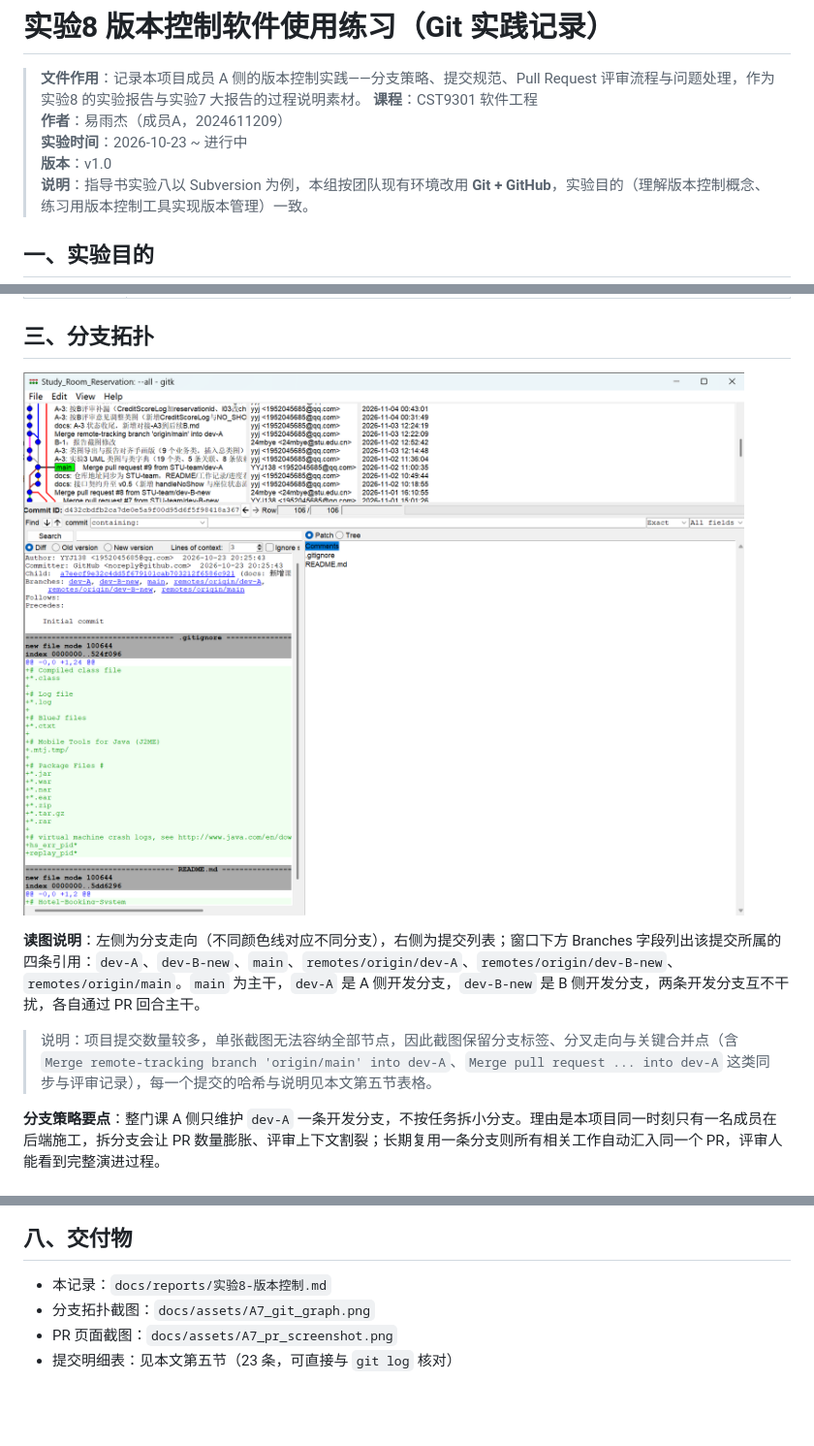
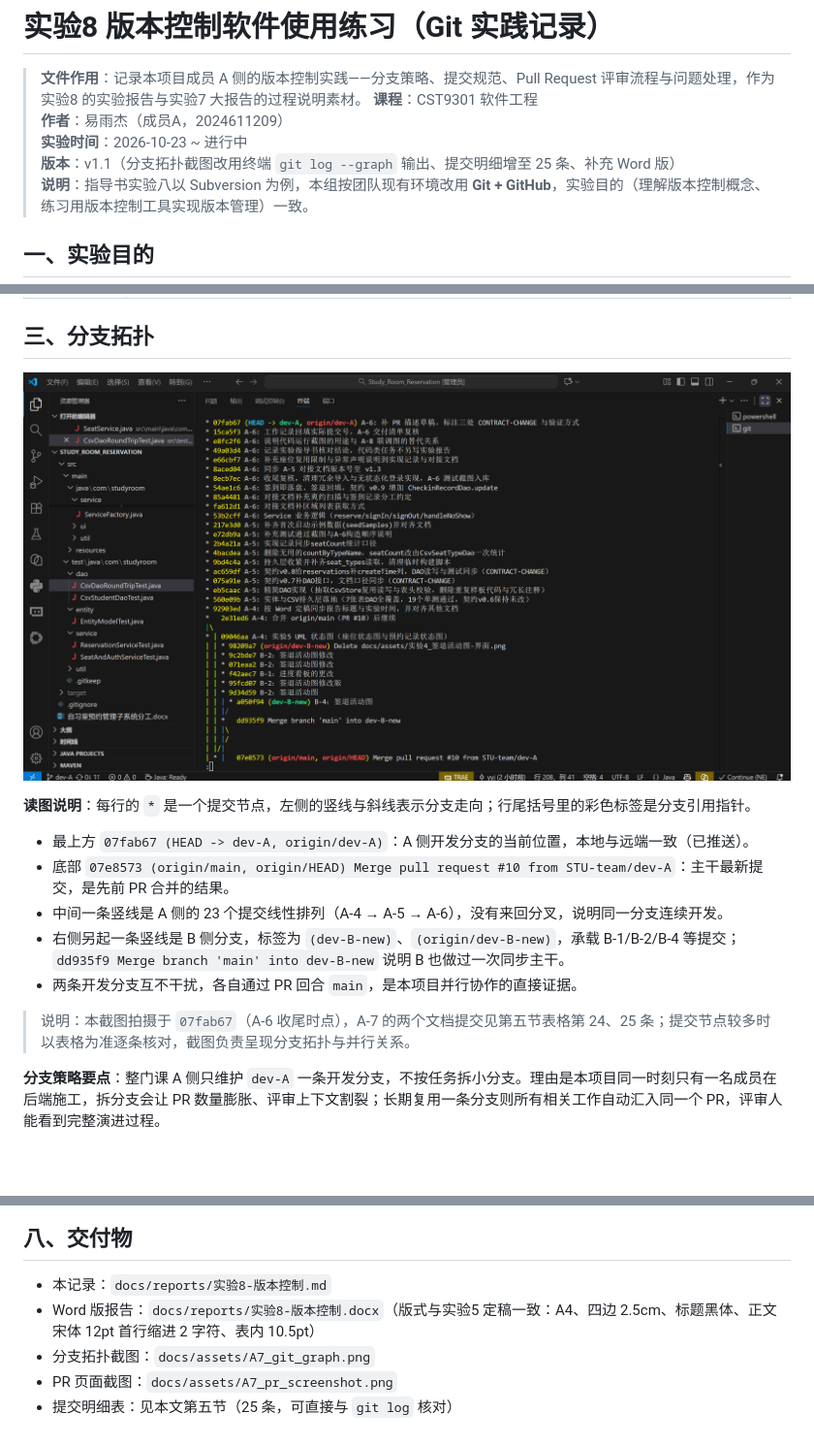
Before and after one commit to STU-team/Study_Room_Reservation, a Markdown page: docs/reports/实验8-版本控制.md, 3 parts joined by grey strips. Shown at 97% size. Drawn GitHub-style; pictures changed too: docs/assets/A7_git_graph.png; blank space fills up the shorter version.

```diff
--- a/docs/reports/实验8-版本控制.md
+++ b/docs/reports/实验8-版本控制.md
@@ -4,7 +4,7 @@
 > **课程**：CST9301 软件工程
 > **作者**：易雨杰（成员A，2024611209）
 > **实验时间**：2026-10-23 ~ 进行中
-> **版本**：v1.0
+> **版本**：v1.1（分支拓扑截图改用终端 `git log --graph` 输出、提交明细增至 25 条、补充 Word 版）
 > **说明**：指导书实验八以 Subversion 为例，本组按团队现有环境改用 **Git + GitHub**，实验目的（理解版本控制概念、练习用版本控制工具实现版本管理）一致。
 
 ## 一、实验目的
@@ -27,11 +27,17 @@
 
 ## 三、分支拓扑
 
-![A 侧分支拓扑（gitk）](../assets/A7_git_graph.png)
+![A 侧分支拓扑（`git log --graph --oneline --branches`）](../assets/A7_git_graph.png)
 
-**读图说明**：左侧为分支走向（不同颜色线对应不同分支），右侧为提交列表；窗口下方 Branches 字段列出该提交所属的四条引用：`dev-A`、`dev-B-new`、`main`、`remotes/origin/dev-A`、`remotes/origin/dev-B-new`、`remotes/origin/main`。`main` 为主干，`dev-A` 是 A 侧开发分支，`dev-B-new` 是 B 侧开发分支，两条开发分支互不干扰，各自通过 PR 回合主干。
+**读图说明**：每行的 `*` 是一个提交节点，左侧的竖线与斜线表示分支走向；行尾括号里的彩色标签是分支引用指针。
 
-> 说明：项目提交数量较多，单张截图无法容纳全部节点，因此截图保留分支标签、分叉走向与关键合并点（含 `Merge remote-tracking branch 'origin/main' into dev-A`、`Merge pull request ... into dev-A` 这类同步与评审记录），每一个提交的哈希与说明见本文第五节表格。
+- 最上方 `07fab67 (HEAD -> dev-A, origin/dev-A)`：A 侧开发分支的当前位置，本地与远端一致（已推送）。
+- 底部 `07e8573 (origin/main, origin/HEAD) Merge pull request #10 from STU-team/dev-A`：主干最新提交，是先前 PR 合并的结果。
+- 中间一条竖线是 A 侧的 23 个提交线性排列（A-4 → A-5 → A-6），没有来回分叉，说明同一分支连续开发。
+- 右侧另起一条竖线是 B 侧分支，标签为 `(dev-B-new)`、`(origin/dev-B-new)`，承载 B-1/B-2/B-4 等提交；`dd935f9 Merge branch 'main' into dev-B-new` 说明 B 也做过一次同步主干。
+- 两条开发分支互不干扰，各自通过 PR 回合 `main`，是本项目并行协作的直接证据。
+
+> 说明：本截图拍摄于 `07fab67`（A-6 收尾时点），A-7 的两个文档提交见第五节表格第 24、25 条；提交节点较多时以表格为准逐条核对，截图负责呈现分支拓扑与并行关系。
 
 **分支策略要点**：整门课 A 侧只维护 `dev-A` 一条开发分支，不按任务拆小分支。理由是本项目同一时刻只有一名成员在后端施工，拆分支会让 PR 数量膨胀、评审上下文割裂；长期复用一条分支则所有相关工作自动汇入同一个 PR，评审人能看到完整演进过程。
 
@@ -103,6 +111,7 @@
 ## 八、交付物
 
 - 本记录：`docs/reports/实验8-版本控制.md`
+- Word 版报告：`docs/reports/实验8-版本控制.docx`（版式与实验5 定稿一致：A4、四边 2.5cm、标题黑体、正文宋体 12pt 首行缩进 2 字符、表内 10.5pt）
 - 分支拓扑截图：`docs/assets/A7_git_graph.png`
 - PR 页面截图：`docs/assets/A7_pr_screenshot.png`
-- 提交明细表：见本文第五节（23 条，可直接与 `git log` 核对）
+- 提交明细表：见本文第五节（25 条，可直接与 `git log` 核对）
```
Also changed, not shown: other parts of docs/reports/实验8-版本控制.md (+3 -1 lines), README.md (+2 -1 lines), docs/工作记录.md (+3 -1 lines), 1 other file.
